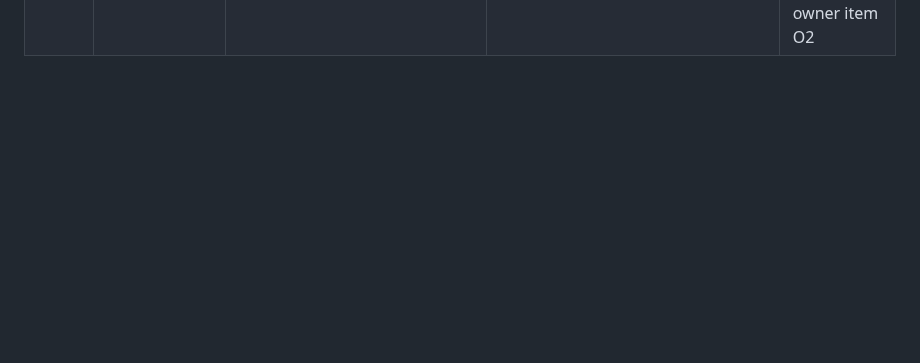
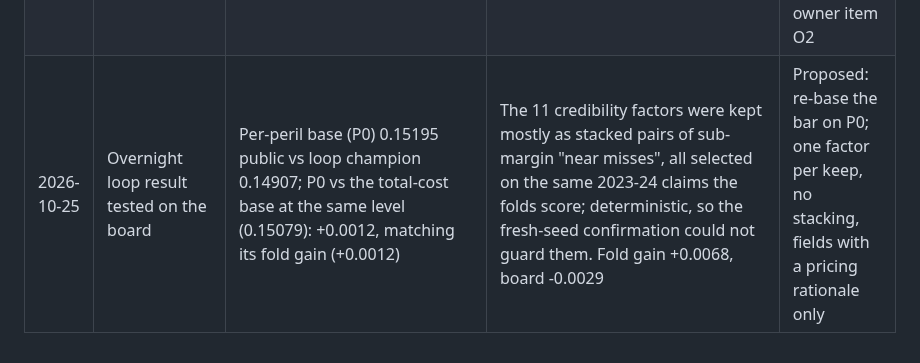
Before and after one commit to farmcoding/iaa-hackathon-2026, a Markdown page: reports/assumptions_log.md, the part around the change. Drawn GitHub-style; blank space fills up the shorter version.

```diff
--- a/reports/assumptions_log.md
+++ b/reports/assumptions_log.md
@@ -71,3 +71,4 @@ First entries 2026-10-25. Evidence: `reports/part2_drift.md` (scripts/part2_drif
 | 2026-10-25 | Line level (owner decision pending; frozen in the harness for the emerging market) | Balance on train: each line's predictions on the training rows sum to the trended training actuals; the 2025 book then moves the level through the model's relativities (`harness.level: balance_on_train`) | Part 1 anchored the valid rows to the historical loss cost, which ignores a change in mix. Developed: the model's own mix index for 2025 is motor 0.906, buildings 0.991, contents 1.005; Part 1 late probes put the best levels at 0.90 / 0.98 / 1.00 (private 0.13363 to 0.13438 with the index). Emerging: index motor 1.16-1.18, buildings 1.09, contents 1.02 (76% new business, younger); board 0.14243 to 0.15079 | New-business relativities were learned on a 14%-new-business developed book; magnitude unverified |
 | 2026-10-25 | Keep metric (emerging) | Level-neutral D2, mean of fold B (2023 to 2024) and fold R (2024 to 2023); D2 at the frozen level logged as d2_actual_<fold> | The level is frozen; fold B's level is dominated by the 2023 fire year (buildings A/E 0.61) | n/a |
 | 2026-10-25 | Developed base for the emerging model | Part 1 final specification fitted on developed 2021-23 (folds) and 2021-24 (2025), attached per row by the harness; per-peril version by scripts/part2_base_perils.py | Bar: base alone, primary 0.13663. Free-form corrections and one-way credibility factors (region, age band, by cost or count) lost on both folds | Schema-compatible base (no credit band, mileage, telematics; banded ages): owner item O2 |
+| 2026-10-25 | Overnight loop result tested on the board | Per-peril base (P0) 0.15195 public vs loop champion 0.14907; P0 vs the total-cost base at the same level (0.15079): +0.0012, matching its fold gain (+0.0012) | The 11 credibility factors were kept mostly as stacked pairs of sub-margin "near misses", all selected on the same 2023-24 claims the folds score; deterministic, so the fresh-seed confirmation could not guard them. Fold gain +0.0068, board -0.0029 | Proposed: re-base the bar on P0; one factor per keep, no stacking, fields with a pricing rationale only |
```
Also changed, not shown: docs/SIGNOFF.md (+2 -0 lines).
